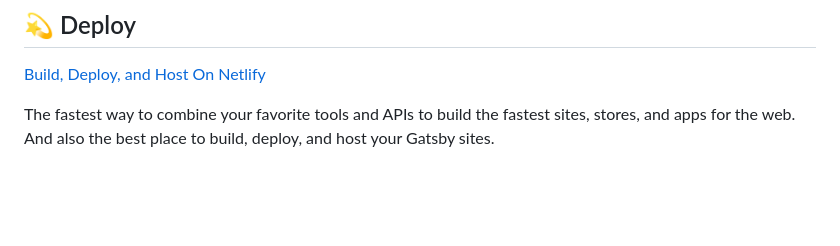
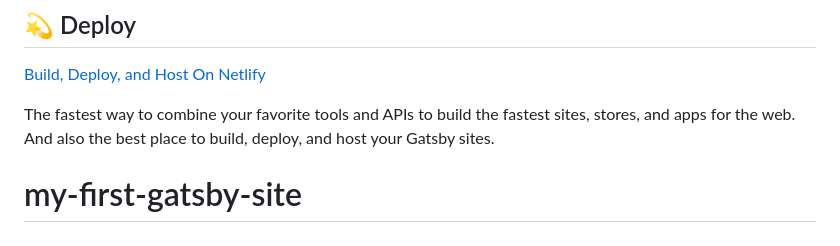
Before and after one commit to smiletoeveryone/my-first-gatsby-site, a Markdown page: README.md, the part around the change. GitHub-like rendering; blank space fills up the shorter version.

```diff
--- a/README.md
+++ b/README.md
@@ -97,3 +97,4 @@ Looking for more guidance? Full documentation for Gatsby lives [on the website](
 The fastest way to combine your favorite tools and APIs to build the fastest sites, stores, and apps for the web. And also the best place to build, deploy, and host your Gatsby sites.
 
 <!-- AUTO-GENERATED-CONTENT:END -->
+# my-first-gatsby-site
```
